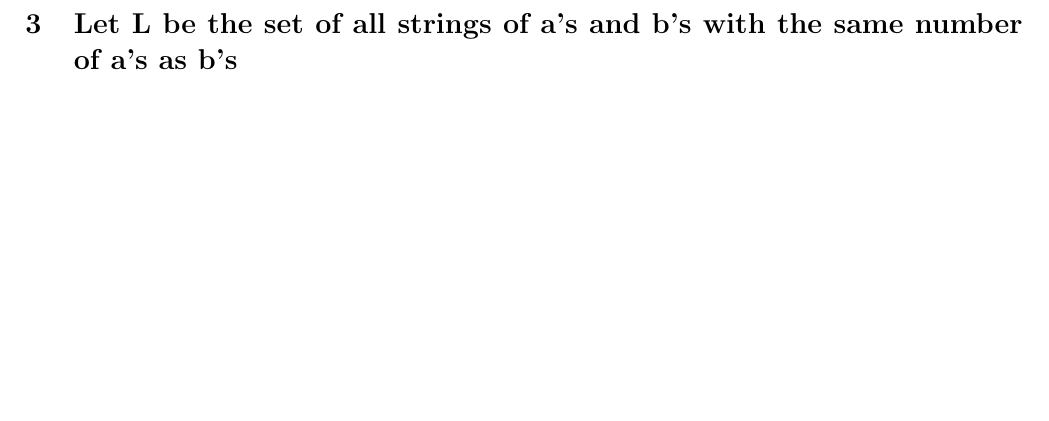
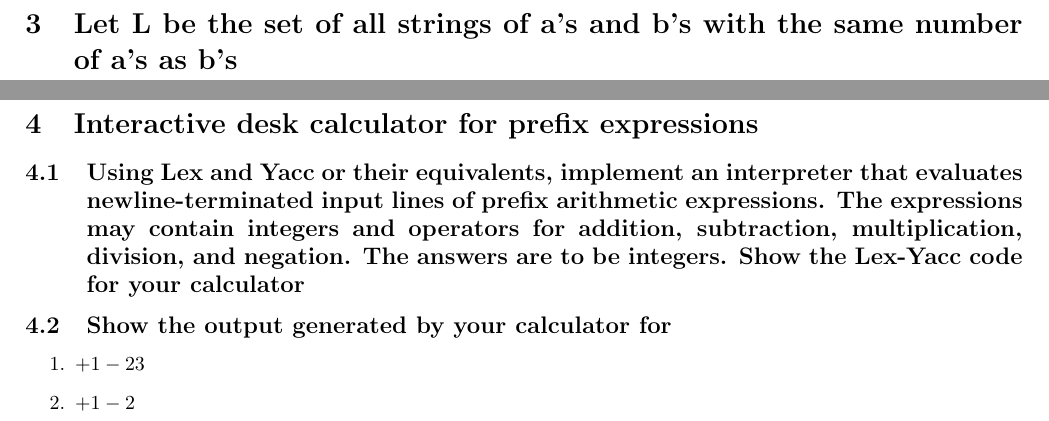
Before and after one commit to k-macmillan/AdvancedCompilersHW, a LaTeX problem sheet (Assignment1.tex): part of page 5 of 5 before the commit and two parts of pages 5 and 6 of 7 after it, the two joined at a grey line, cut so that both start at the same text, the shorter picture padded with empty space. Compiled offline with pdfLaTeX.

```diff
--- a/Assignment1.tex
+++ b/Assignment1.tex
@@ -73,3 +73,13 @@
 \newpage
 \section[Problem 3]{Let L be the set of all strings of a's and b's with the same number of a's as b's}
 
+\newpage
+\section[Problem 4]{Interactive desk calculator for prefix expressions}
+\subsection[Lex/Yac Interpreter]{Using Lex and Yacc or their equivalents, implement an interpreter that evaluates newline-terminated input lines of prefix arithmetic expressions. The expressions may contain integers and operators for addition, subtraction, multiplication, division, and negation. The answers are to be integers. Show the Lex-Yacc code for your calculator}
+\subsection[Calculator Output]{Show the output generated by your calculator for}
+\begin{enumerate}
+    \item $+ 1 - 2 3$
+    \item $+ 1 - 2$
+\end{enumerate}
+
+\newpage
```
Also changed, not shown: Assignment1.tex (15 more changed lines).
